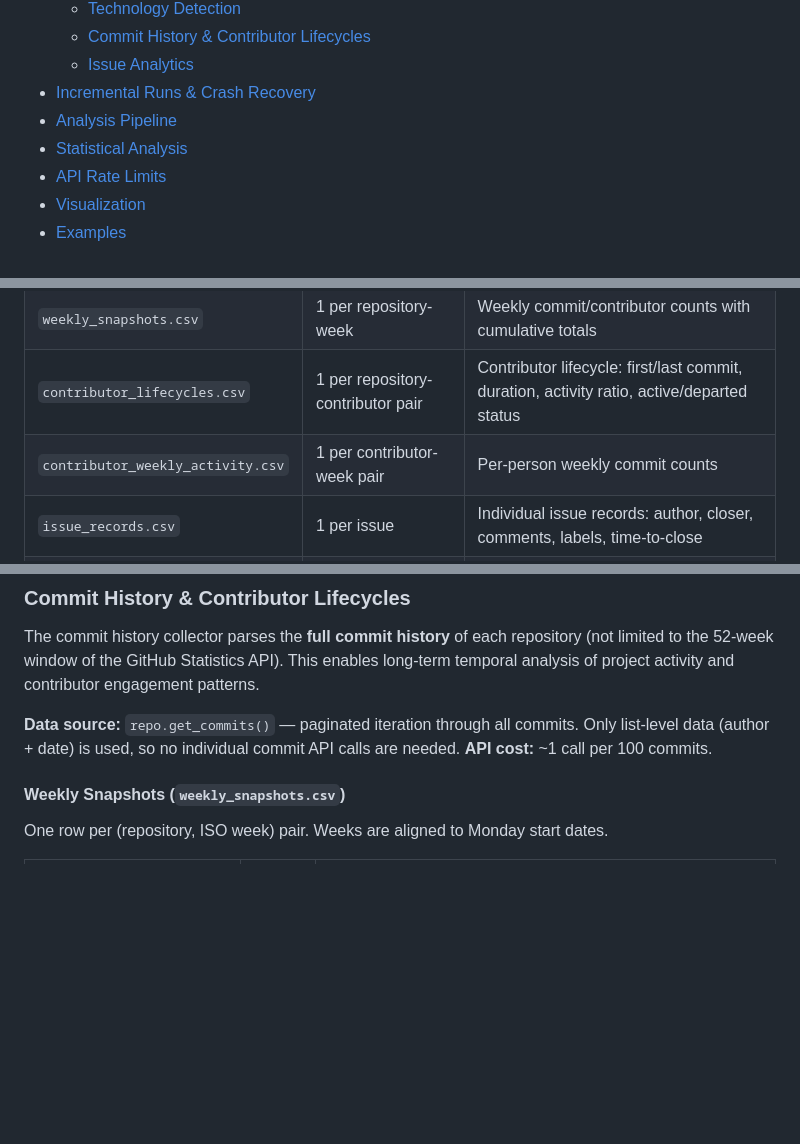
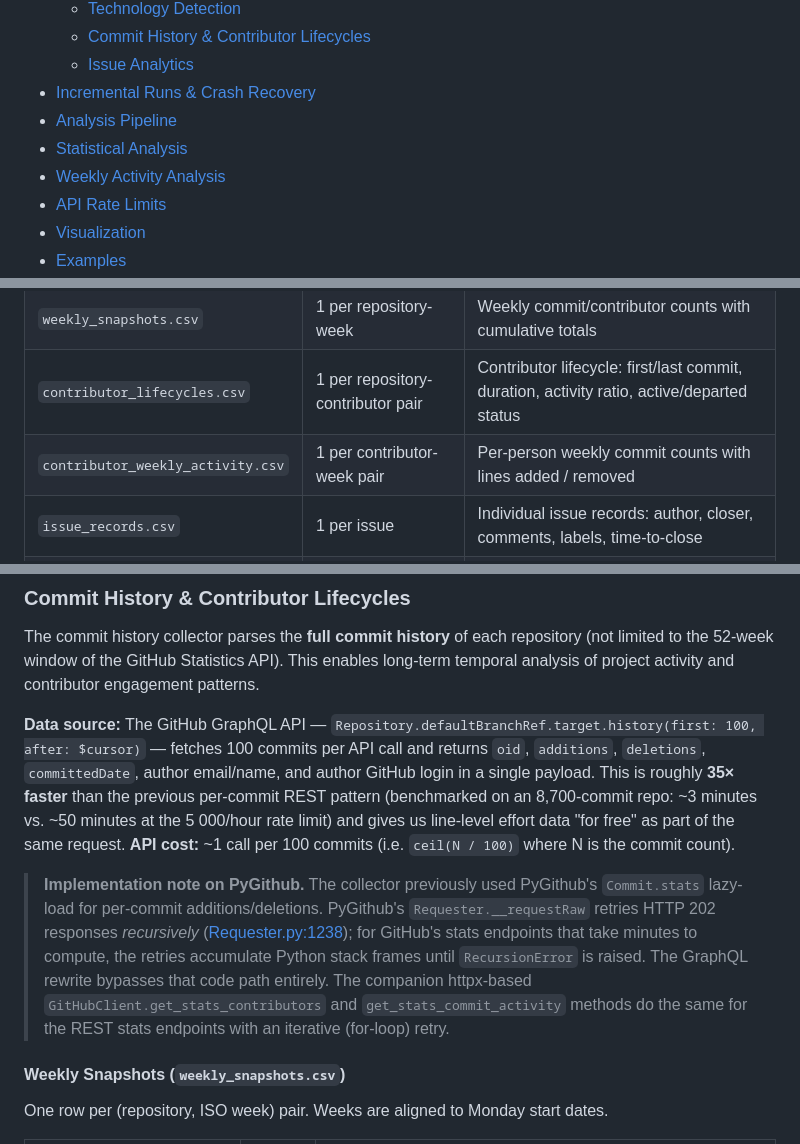
Before and after one commit to Japskua/civic-tech-git-crawler, a Markdown page: README.md, 3 parts joined by grey strips. Rendered like a GitHub page; blank space fills up the shorter version.

```diff
--- a/README.md
+++ b/README.md
@@ -23,6 +23,7 @@ The tool implements metrics from the [CHAOSS](https://chaoss.community/) (Commun
 - [Incremental Runs & Crash Recovery](#incremental-runs--crash-recovery)
 - [Analysis Pipeline](#analysis-pipeline)
 - [Statistical Analysis](#statistical-analysis)
+- [Weekly Activity Analysis](#weekly-activity-analysis)
 - [API Rate Limits](#api-rate-limits)
 - [Visualization](#visualization)
 - [Examples](#examples)
@@ -304,7 +305,7 @@ All output files are written to the output directory (default: `./output/`). Bot
 | `core_periphery.csv` | 1 per contributor in review network | Core-periphery network analysis (centrality, classification) per contributor |
 | `weekly_snapshots.csv` | 1 per repository-week | Weekly commit/contributor counts with cumulative totals |
 | `contributor_lifecycles.csv` | 1 per repository-contributor pair | Contributor lifecycle: first/last commit, duration, activity ratio, active/departed status |
-| `contributor_weekly_activity.csv` | 1 per contributor-week pair | Per-person weekly commit counts |
+| `contributor_weekly_activity.csv` | 1 per contributor-week pair | Per-person weekly commit counts with lines added / removed |
 | `issue_records.csv` | 1 per issue | Individual issue records: author, closer, comments, labels, time-to-close |
 | `issue_summary.csv` | 1 per repository | Aggregated issue analytics: counts, averages, top openers/closers |
 | `cross_project_overlap.csv` | 1 per unique contributor | Cross-project contributor overlap (login, number of repos contributed to) |
@@ -625,7 +626,9 @@ Detection is positive (`cloud_detected: True` or `ai_ml_detected: True`) if **at
 
 The commit history collector parses the **full commit history** of each repository (not limited to the 52-week window of the GitHub Statistics API). This enables long-term temporal analysis of project activity and contributor engagement patterns.
 
-**Data source:** `repo.get_commits()` — paginated iteration through all commits. Only list-level data (author + date) is used, so no individual commit API calls are needed. **API cost:** ~1 call per 100 commits.
+**Data source:** The GitHub GraphQL API — `Repository.defaultBranchRef.target.history(first: 100, after: $cursor)` — fetches 100 commits per API call and returns `oid`, `additions`, `deletions`, `committedDate`, author email/name, and author GitHub login in a single payload. This is roughly **35× faster** than the previous per-commit REST pattern (benchmarked on an 8,700-commit repo: ~3 minutes vs. ~50 minutes at the 5 000/hour rate limit) and gives us line-level effort data "for free" as part of the same request. **API cost:** ~1 call per 100 commits (i.e. `ceil(N / 100)` where N is the commit count).
+
+> **Implementation note on PyGithub.** The collector previously used PyGithub's `Commit.stats` lazy-load for per-commit additions/deletions. PyGithub's `Requester.__requestRaw` retries HTTP 202 responses *recursively* ([Requester.py:1238](https://github.com/PyGithub/PyGithub/blob/main/github/Requester.py)); for GitHub's stats endpoints that take minutes to compute, the retries accumulate Python stack frames until `RecursionError` is raised. The GraphQL rewrite bypasses that code path entirely. The companion httpx-based `GitHubClient.get_stats_contributors` and `get_stats_commit_activity` methods do the same for the REST stats endpoints with an iterative (for-loop) retry.
 
 #### Weekly Snapshots (`weekly_snapshots.csv`)
 
```
Also changed, not shown: other parts of README.md (+58 -4 lines).
